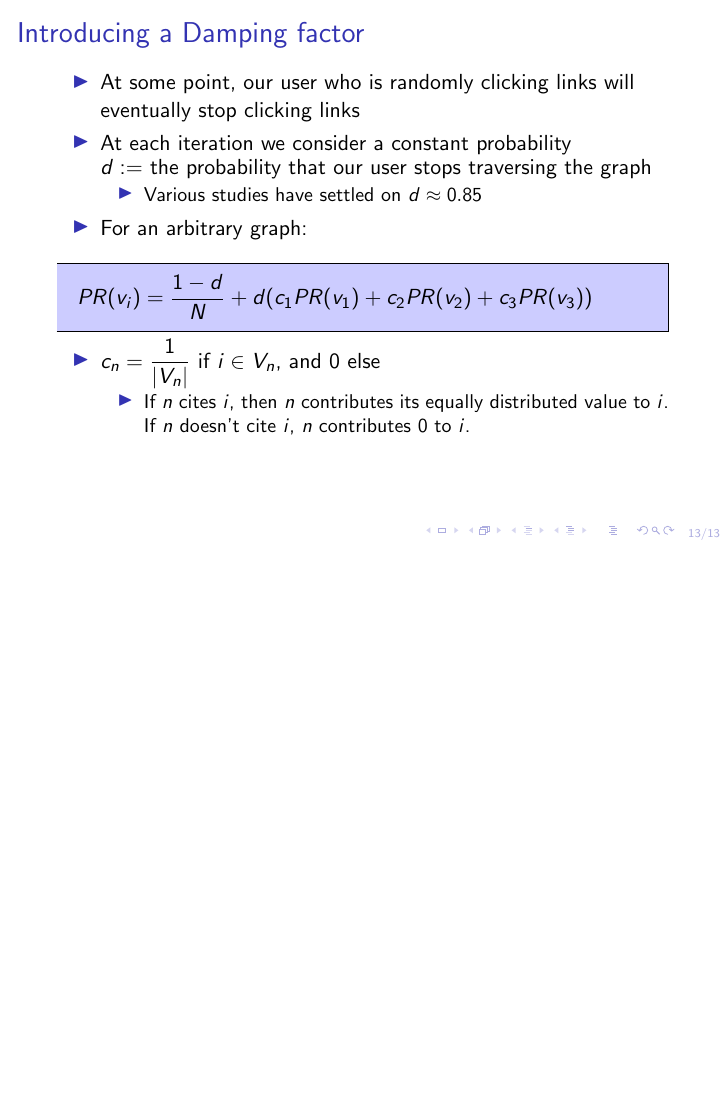
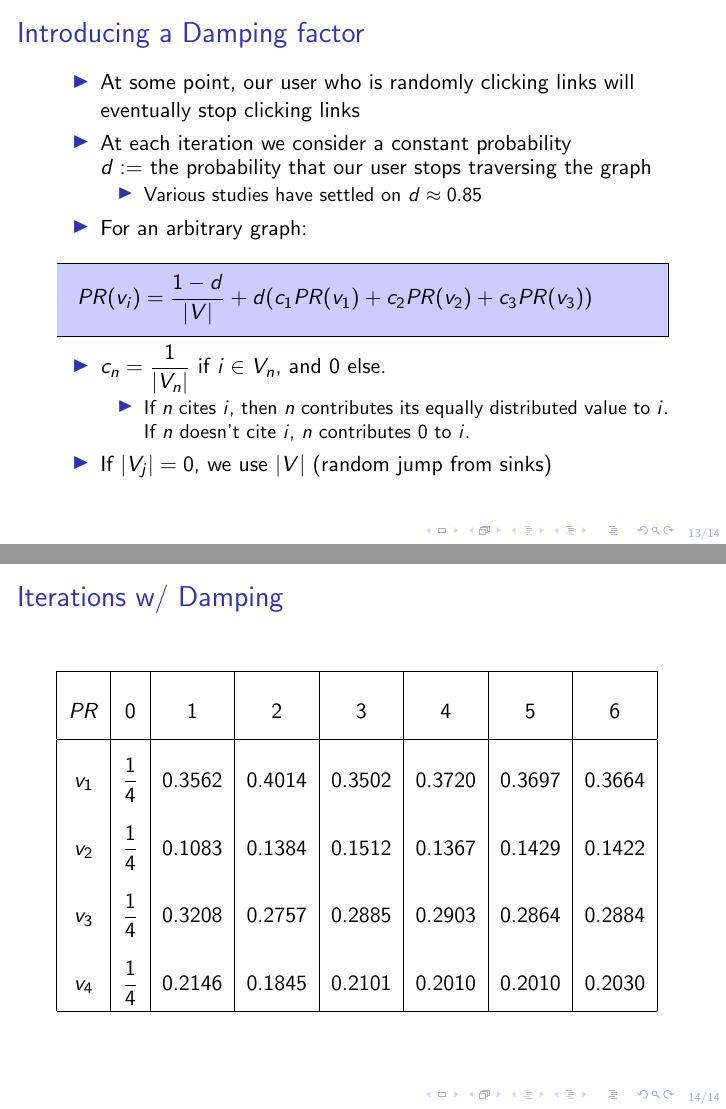
Before and after one commit to bburns-ds/PageRankPresentation, LaTeX slides (main.tex): page 13 of 13 before the commit and pages 13 and 14 of 14 after it, the two joined at a grey line, the shorter picture padded with empty space. Compiled offline with pdfLaTeX.

Commit message:
Add slide with damping iterations

```diff
--- a/main.tex
+++ b/main.tex
@@ -194,14 +196,33 @@
 \end{outline}
 \begin{mdframed}[backgroundcolor=blue!20]
     \begin{math}
-        PR(v_i) = \dfrac{1-d}{N} + d(c_1PR(v_1) + c_2PR(v_2) + c_3PR(v_3))
+        PR(v_i) = \dfrac{1-d}{|V|} + d(c_1PR(v_1) + c_2PR(v_2) + c_3PR(v_3))
     \end{math}
 \end{mdframed}
 \begin{outline}
-    \1 $c_n = \dfrac{1}{|V_n|}$ if $i \in V_n$, and 0 else
+    \1 $c_n = \dfrac{1}{|V_n|}$ if $i \in V_n$, and 0 else.
         \2 If $n$ cites $i$, then $n$ contributes its equally distributed value to $i$. If $n$ doesn't cite $i$, $n$ contributes 0 to $i$.
+    \1 If $|V_j| = 0$, we use $|V|$ (random jump from sinks)
 \end{outline}
 \end{frame}
+
+\begin{frame}
+\frametitle{Iterations w/ Damping}
+\bgroup
+\def\arraystretch{2.5}
+\begin{tabular}{|c|c|c|c|c|c|c|c|c|}
+    \hline
+    $PR$ & 0 & 1 & 2 & 3 & 4 & 5 & 6 \\%& 7\\
+    \hline
+    $v_1$ & $\dfrac{1}{4}$ & 0.3562 & 0.4014 & 0.3502 & 0.3720 & 0.3697 & 0.3664\\% & 0.3689\\
+    $v_2$ & $\dfrac{1}{4}$ & 0.1083 & 0.1384 & 0.1512 & 0.1367 & 0.1429 & 0.1422\\% & 0.1413\\
+    $v_3$ & $\dfrac{1}{4}$ & 0.3208 & 0.2757 & 0.2885 & 0.2903 & 0.2864 & 0.2884\\% & 0.2880\\
+    $v_4$ & $\dfrac{1}{4}$ & 0.2146 & 0.1845 & 0.2101 & 0.2010 & 0.2010 & 0.2030\\% & 0.2018\\
+    \hline
+\end{tabular}
+\egroup
+\end{frame}
+
 %\begin{frame}
 %\frametitle{Visual Representation}
 %\begin{center}
```
Also changed, not shown: main.pdf, main.tex (4 more changed lines).
